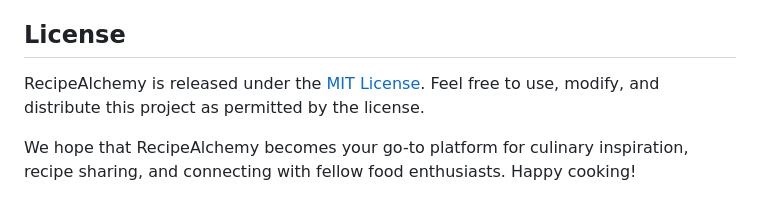
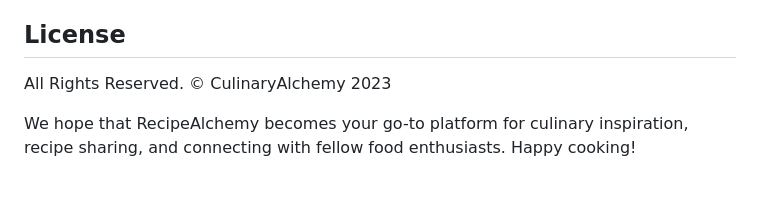
Before and after one commit to CulinaryAlchemy/CulinaryAlchemy, a Markdown page: Readme.md, the part around the change. GitHub-like rendering.

```diff
--- a/Readme.md
+++ b/Readme.md
@@ -49,6 +49,7 @@ We welcome contributions to enhance RecipeAlchemy. If you have any ideas, bug fi
 
 ## License
 
-RecipeAlchemy is released under the [MIT License](LICENSE). Feel free to use, modify, and distribute this project as permitted by the license.
+
+All Rights Reserved. © CulinaryAlchemy 2023
 
 We hope that RecipeAlchemy becomes your go-to platform for culinary inspiration, recipe sharing, and connecting with fellow food enthusiasts. Happy cooking!
```
